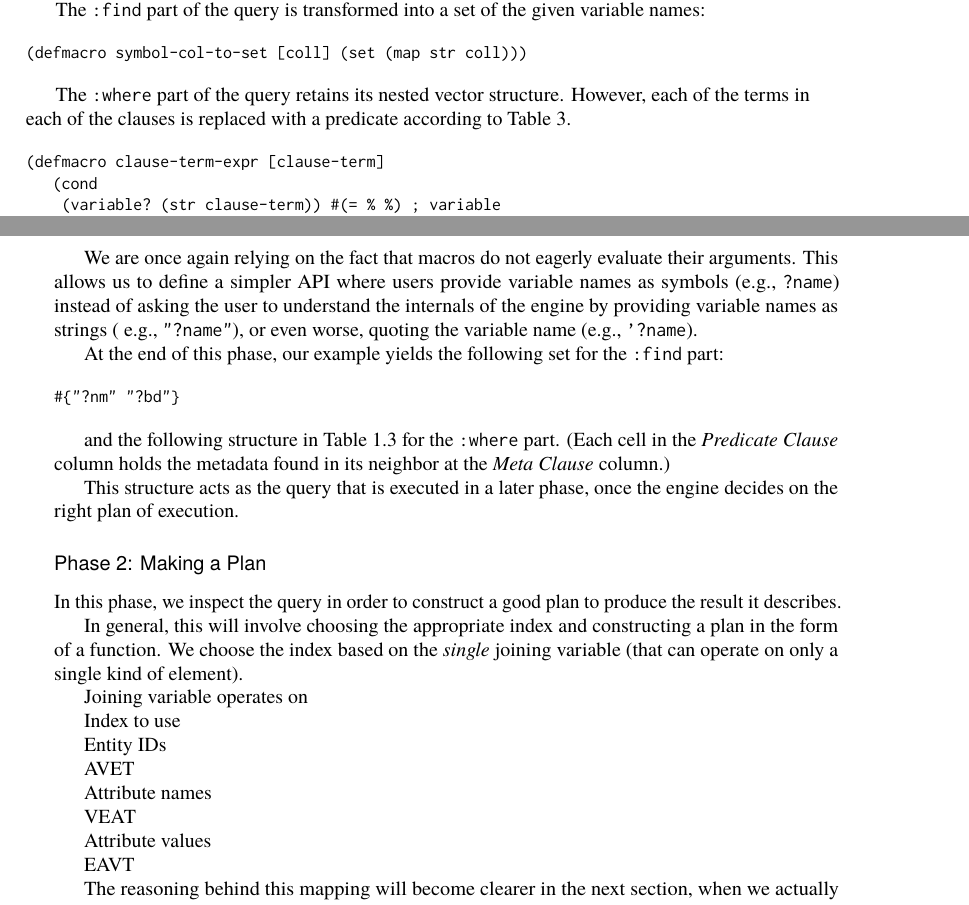
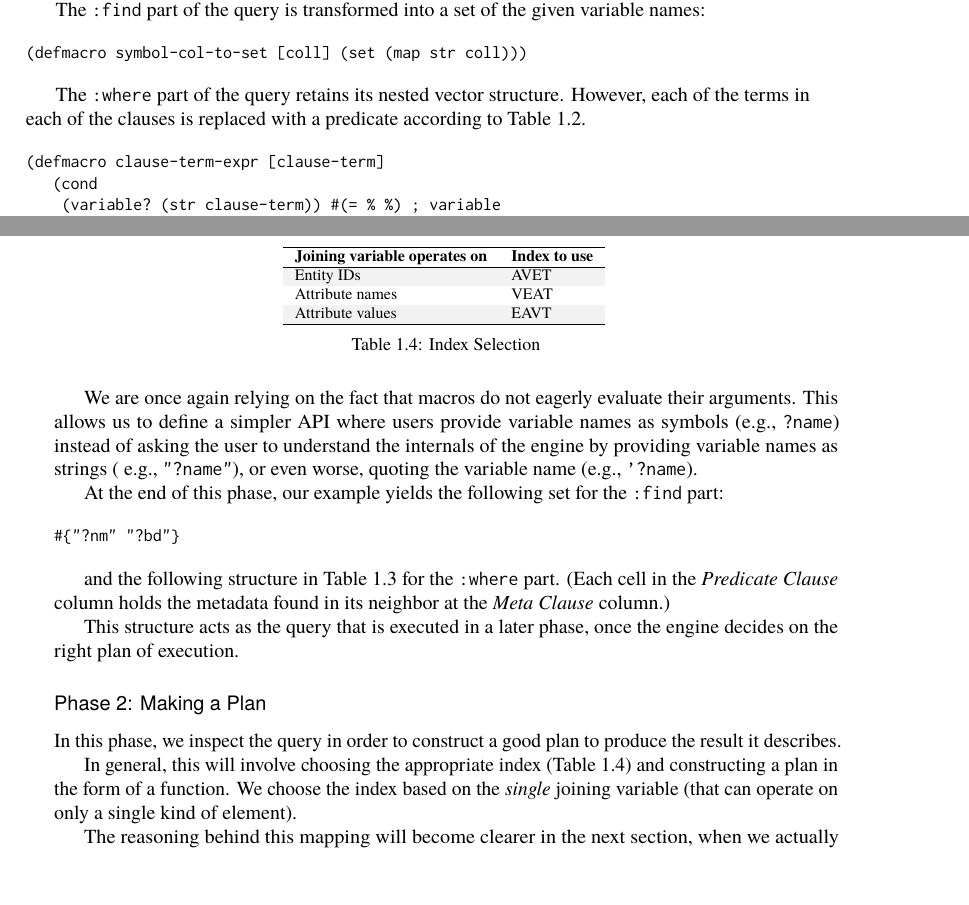
Before and after one commit to aosabook/500lines, a LaTeX book (tex/500L.tex, which reads tex/functionalDB.tex): two parts of pages 28 and 29 of 37, joined at a grey line, cut so that both start at the same text. Compiled offline with pdfLaTeX.

Commit message:
Next table.

```diff
--- a/tex/functionalDB.tex
+++ b/tex/functionalDB.tex
@@ -1225,7 +1225,7 @@ given variable names:
 
 The \texttt{:where} part of the query retains its nested vector
 structure. However, each of the terms in each of the clauses is replaced
-with a predicate according to Table 3.
+with a predicate according to \aosatblref{500l.functionaldb.predicates}.
 
 \begin{verbatim}
 (defmacro clause-term-expr [clause-term]
@@ -1315,26 +1315,29 @@ the engine decides on the right plan of execution.
 In this phase, we inspect the query in order to construct a good plan to
 produce the result it describes.
 
-In general, this will involve choosing the appropriate index and
-constructing a plan in the form of a function. We choose the index based
-on the \emph{single} joining variable (that can operate on only a single
-kind of element).
-
-Joining variable operates on
-
-Index to use
-
-Entity IDs
-
-AVET
-
-Attribute names
-
-VEAT
-
-Attribute values
-
-EAVT
+In general, this will involve choosing the appropriate index
+(\aosatblref{500l.functionaldb.indexselection}) and constructing a plan
+in the form of a function. We choose the index based on the
+\emph{single} joining variable (that can operate on only a single kind
+of element).
+
+\begin{table}
+\centering
+{\footnotesize
+\rowcolors{2}{TableOdd}{TableEven}
+\begin{tabular}{ll}
+\hline
+\textbf{Joining variable operates on} & \textbf{Index to use} \\
+\hline
+Entity IDs & AVET \\
+Attribute names & VEAT \\
+Attribute values & EAVT \\
+\hline
+\end{tabular}
+}
+\caption{Index Selection}
+\label{500l.functionaldb.indexselection}
+\end{table}
 
 The reasoning behind this mapping will become clearer in the next
 section, when we actually execute the plan produced. For now, just note
```
Also changed, not shown: 1 other file.
